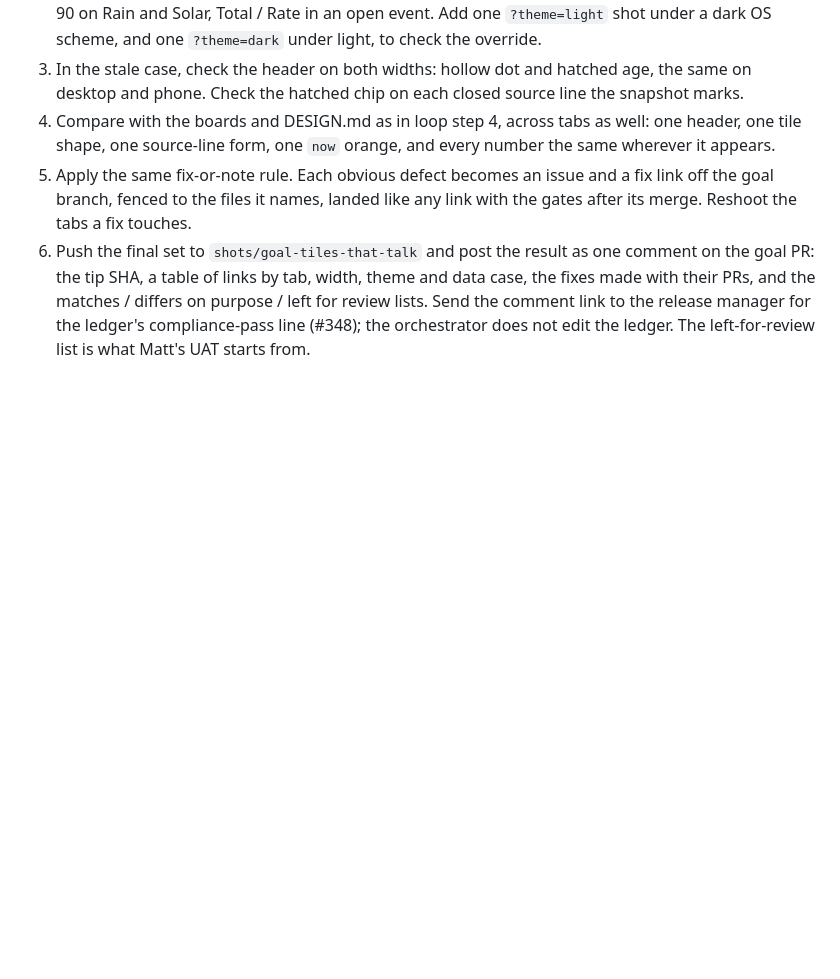
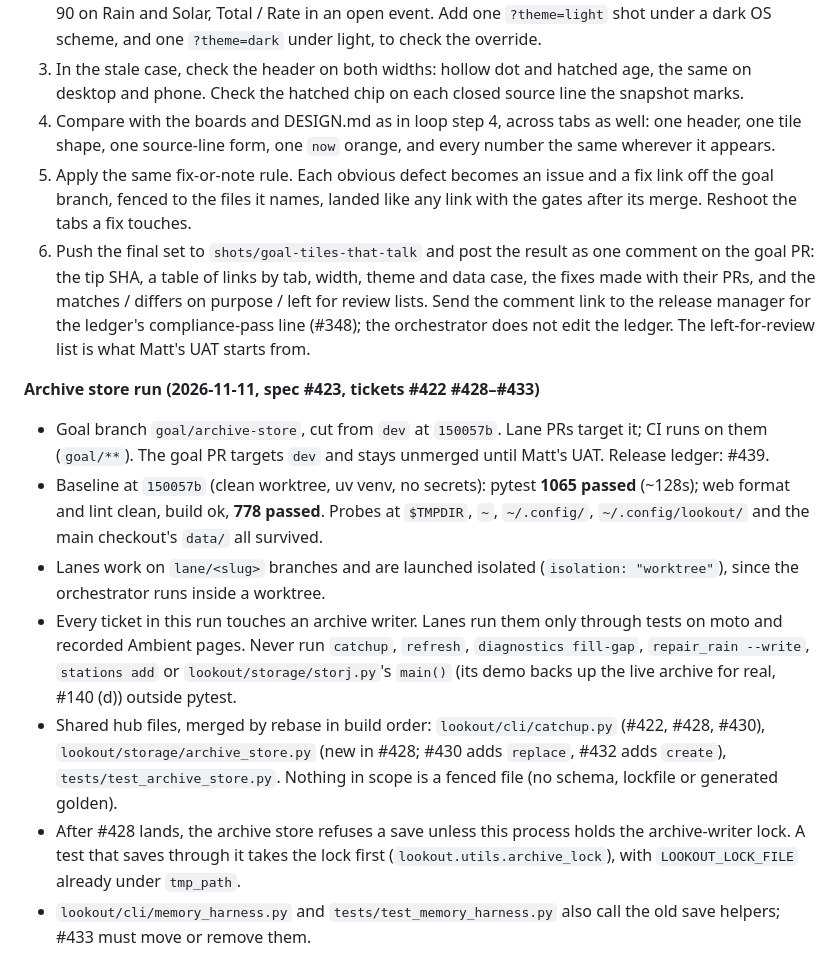
Before and after one commit to stonematt/lookout, a Markdown page: .claude/swarm-profile.md, the part around the change. Rendered like a GitHub page; blank space fills up the shorter version.

Commit message:
docs(swarm): add the archive store run to the swarm profile
Baseline at 150057b, lane branch and isolation notes, the archive
writers lanes must leave unrun, and the shared hub files for spec #423.

```diff
--- a/.claude/swarm-profile.md
+++ b/.claude/swarm-profile.md
@@ -125,3 +125,12 @@
 4. Compare with the boards and DESIGN.md as in loop step 4, across tabs as well: one header, one tile shape, one source-line form, one `now` orange, and every number the same wherever it appears.
 5. Apply the same fix-or-note rule. Each obvious defect becomes an issue and a fix link off the goal branch, fenced to the files it names, landed like any link with the gates after its merge. Reshoot the tabs a fix touches.
 6. Push the final set to `shots/goal-tiles-that-talk` and post the result as one comment on the goal PR: the tip SHA, a table of links by tab, width, theme and data case, the fixes made with their PRs, and the matches / differs on purpose / left for review lists. Send the comment link to the release manager for the ledger's compliance-pass line (#348); the orchestrator does not edit the ledger. The left-for-review list is what Matt's UAT starts from.
+
+**Archive store run (2026-11-11, spec #423, tickets #422 #428–#433)**
+- Goal branch `goal/archive-store`, cut from `dev` at `150057b`. Lane PRs target it; CI runs on them (`goal/**`). The goal PR targets `dev` and stays unmerged until Matt's UAT. Release ledger: #439.
+- Baseline at `150057b` (clean worktree, uv venv, no secrets): pytest **1065 passed** (~128s); web format and lint clean, build ok, **778 passed**. Probes at `$TMPDIR`, `~`, `~/.config/`, `~/.config/lookout/` and the main checkout's `data/` all survived.
+- Lanes work on `lane/<slug>` branches and are launched isolated (`isolation: "worktree"`), since the orchestrator runs inside a worktree.
+- Every ticket in this run touches an archive writer. Lanes run them only through tests on moto and recorded Ambient pages. Never run `catchup`, `refresh`, `diagnostics fill-gap`, `repair_rain --write`, `stations add` or `lookout/storage/storj.py`'s `main()` (its demo backs up the live archive for real, #140 (d)) outside pytest.
+- Shared hub files, merged by rebase in build order: `lookout/cli/catchup.py` (#422, #428, #430), `lookout/storage/archive_store.py` (new in #428; #430 adds `replace`, #432 adds `create`), `tests/test_archive_store.py`. Nothing in scope is a fenced file (no schema, lockfile or generated golden).
+- After #428 lands, the archive store refuses a save unless this process holds the archive-writer lock. A test that saves through it takes the lock first (`lookout.utils.archive_lock`), with `LOOKOUT_LOCK_FILE` already under `tmp_path`.
+- `lookout/cli/memory_harness.py` and `tests/test_memory_harness.py` also call the old save helpers; #433 must move or remove them.
```
